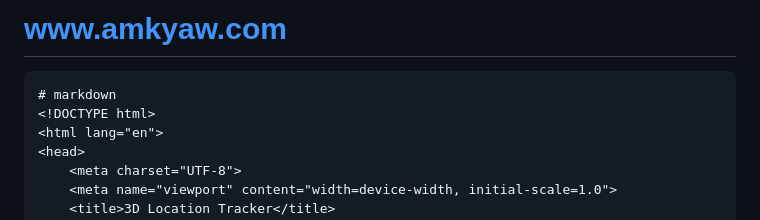
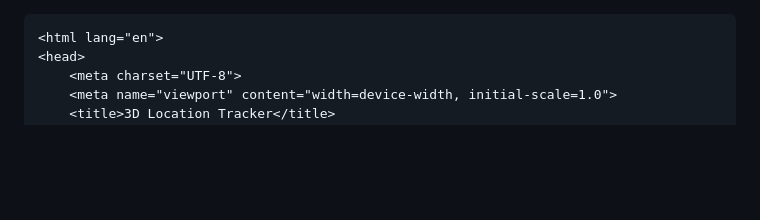
Before and after one commit to Smartburme/Burme.io, a Markdown page: README.md, the part around the change. Drawn GitHub-style; blank space fills up the shorter version.

````diff
--- a/README.md
+++ b/README.md
@@ -1,7 +1,4 @@
-# www.amkyaw.com
 ```
-# markdown
-<!DOCTYPE html>
 <html lang="en">
 <head>
     <meta charset="UTF-8">
````
